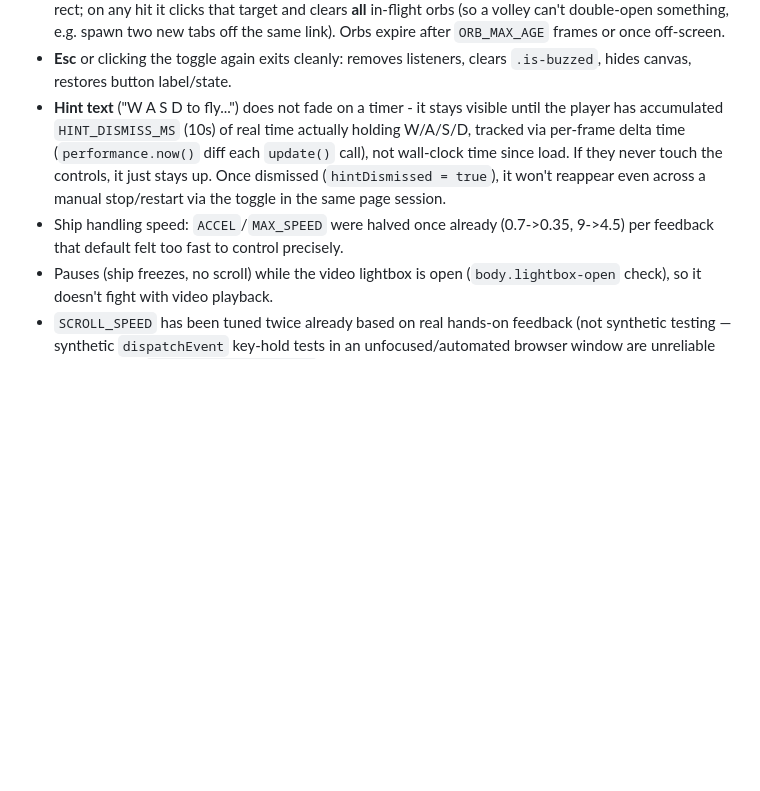
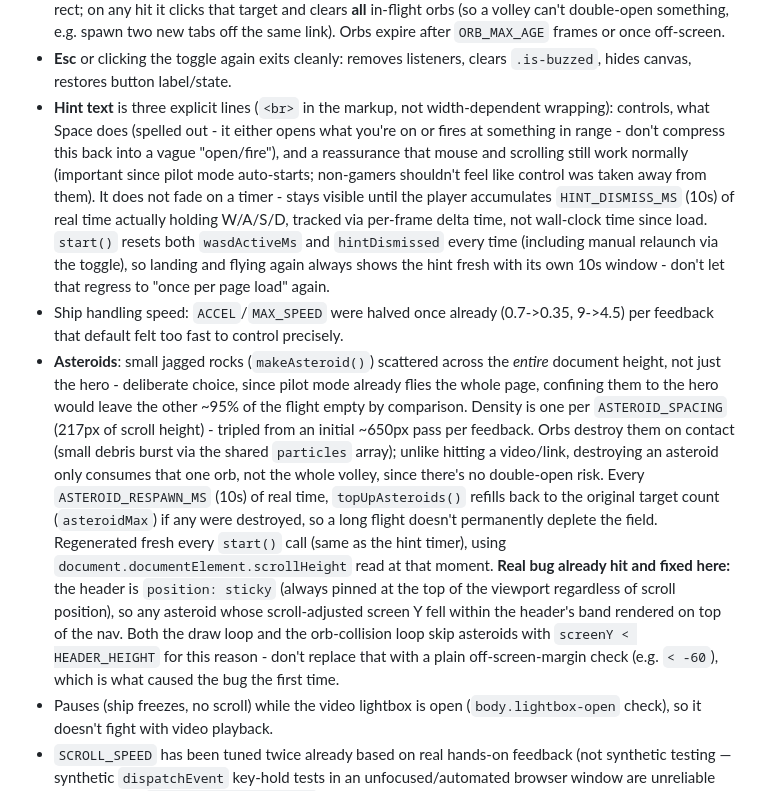
Before and after one commit to jdshaolinstar/engineering-portfolio, a Markdown page: .docs/guide.md, the part around the change. GitHub-like rendering; blank space fills up the shorter version.

Commit message:
Update guide: asteroids feature and hint-reset fix

```diff
--- a/.docs/guide.md
+++ b/.docs/guide.md
@@ -106,15 +106,41 @@ wheel exactly as if pilot mode didn't exist.
   once off-screen.
 - **Esc** or clicking the toggle again exits cleanly: removes listeners,
   clears `.is-buzzed`, hides canvas, restores button label/state.
-- **Hint text** ("W A S D to fly...") does not fade on a timer - it stays
-  visible until the player has accumulated `HINT_DISMISS_MS` (10s) of real
-  time actually holding W/A/S/D, tracked via per-frame delta time
-  (`performance.now()` diff each `update()` call), not wall-clock time since
-  load. If they never touch the controls, it just stays up. Once dismissed
-  (`hintDismissed = true`), it won't reappear even across a manual
-  stop/restart via the toggle in the same page session.
+- **Hint text** is three explicit lines (`<br>` in the markup, not
+  width-dependent wrapping): controls, what Space does (spelled out - it
+  either opens what you're on or fires at something in range - don't
+  compress this back into a vague "open/fire"), and a reassurance that mouse
+  and scrolling still work normally (important since pilot mode auto-starts;
+  non-gamers shouldn't feel like control was taken away from them). It does
+  not fade on a timer - stays visible until the player accumulates
+  `HINT_DISMISS_MS` (10s) of real time actually holding W/A/S/D, tracked via
+  per-frame delta time, not wall-clock time since load. `start()` resets both
+  `wasdActiveMs` and `hintDismissed` every time (including manual
+  relaunch via the toggle), so landing and flying again always shows the
+  hint fresh with its own 10s window - don't let that regress to "once per
+  page load" again.
 - Ship handling speed: `ACCEL`/`MAX_SPEED` were halved once already (0.7->0.35,
   9->4.5) per feedback that default felt too fast to control precisely.
+- **Asteroids**: small jagged rocks (`makeAsteroid()`) scattered across the
+  *entire* document height, not just the hero - deliberate choice, since
+  pilot mode already flies the whole page, confining them to the hero would
+  leave the other ~95% of the flight empty by comparison. Density is one per
+  `ASTEROID_SPACING` (217px of scroll height) - tripled from an initial
+  ~650px pass per feedback. Orbs destroy them on contact (small debris burst
+  via the shared `particles` array); unlike hitting a video/link, destroying
+  an asteroid only consumes that one orb, not the whole volley, since there's
+  no double-open risk. Every `ASTEROID_RESPAWN_MS` (10s) of real time,
+  `topUpAsteroids()` refills back to the original target count
+  (`asteroidMax`) if any were destroyed, so a long flight doesn't permanently
+  deplete the field. Regenerated fresh every `start()` call (same as the hint
+  timer), using `document.documentElement.scrollHeight` read at that moment.
+  **Real bug already hit and fixed here:** the header is `position: sticky`
+  (always pinned at the top of the viewport regardless of scroll position),
+  so any asteroid whose scroll-adjusted screen Y fell within the header's
+  band rendered on top of the nav. Both the draw loop and the orb-collision
+  loop skip asteroids with `screenY < HEADER_HEIGHT` for this reason - don't
+  replace that with a plain off-screen-margin check (e.g. `< -60`), which is
+  what caused the bug the first time.
 - Pauses (ship freezes, no scroll) while the video lightbox is open
   (`body.lightbox-open` check), so it doesn't fight with video playback.
 - `SCROLL_SPEED` has been tuned twice already based on real hands-on feedback
```
